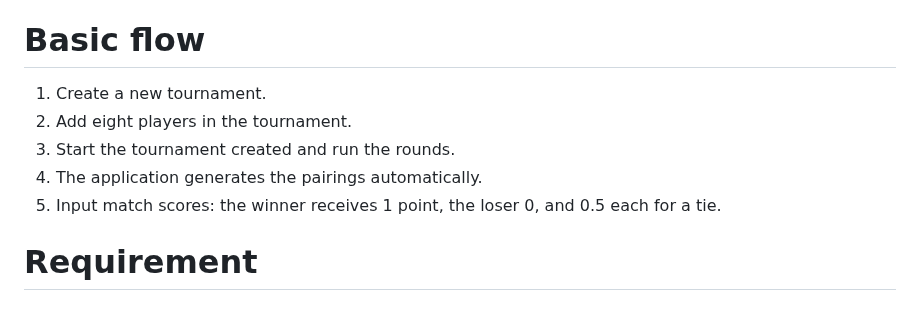
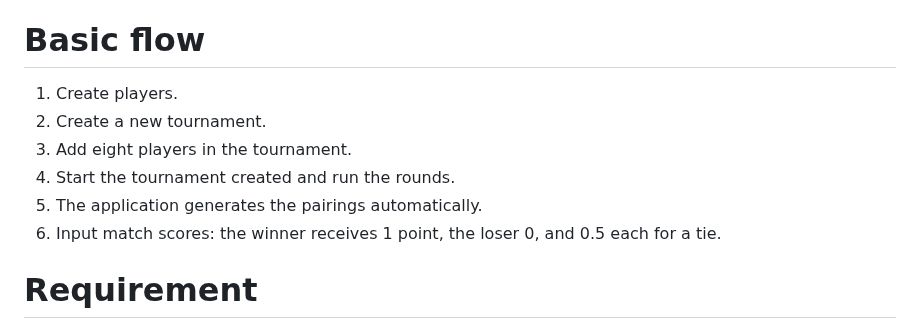
Before and after one commit to Afudu/P4_OpenClassroom, a Markdown page: README.md, the part around the change. GitHub-like rendering.

Commit message:
update_readme.md

```diff
--- a/README.md
+++ b/README.md
@@ -38,11 +38,12 @@ repository, upon lunching the application the first time.
 
 # Basic flow
 
-1. Create a new tournament.
-2. Add eight players in the tournament.
-3. Start the tournament created and run the rounds.
-4. The application generates the pairings automatically.
-5. Input match scores: the winner receives 1 point, the loser 0, and 0.5 each for a tie.
+1. Create players.
+2. Create a new tournament.
+3. Add eight players in the tournament.
+4. Start the tournament created and run the rounds.
+5. The application generates the pairings automatically.
+6. Input match scores: the winner receives 1 point, the loser 0, and 0.5 each for a tie.
 
 # Requirement
 
```
